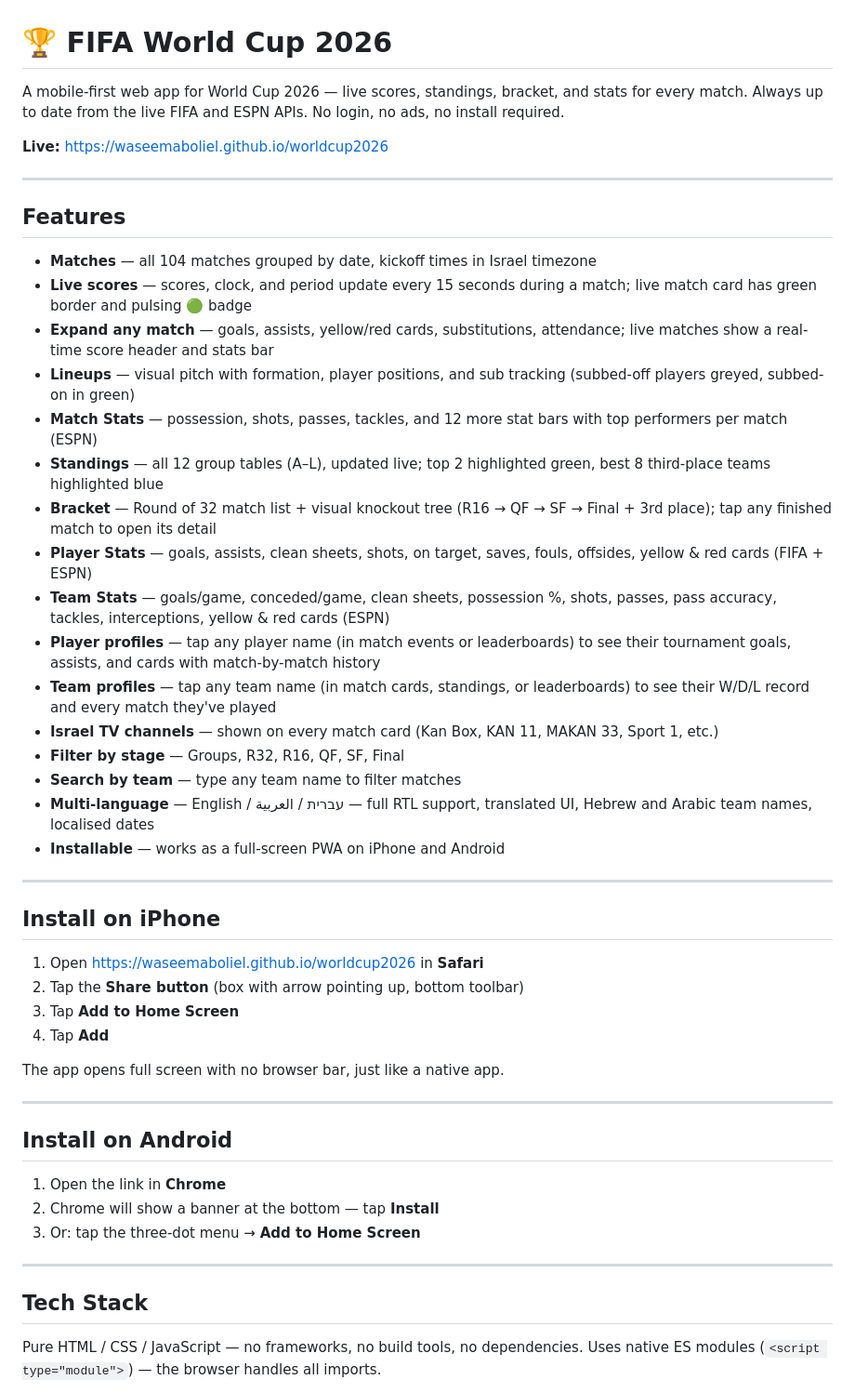
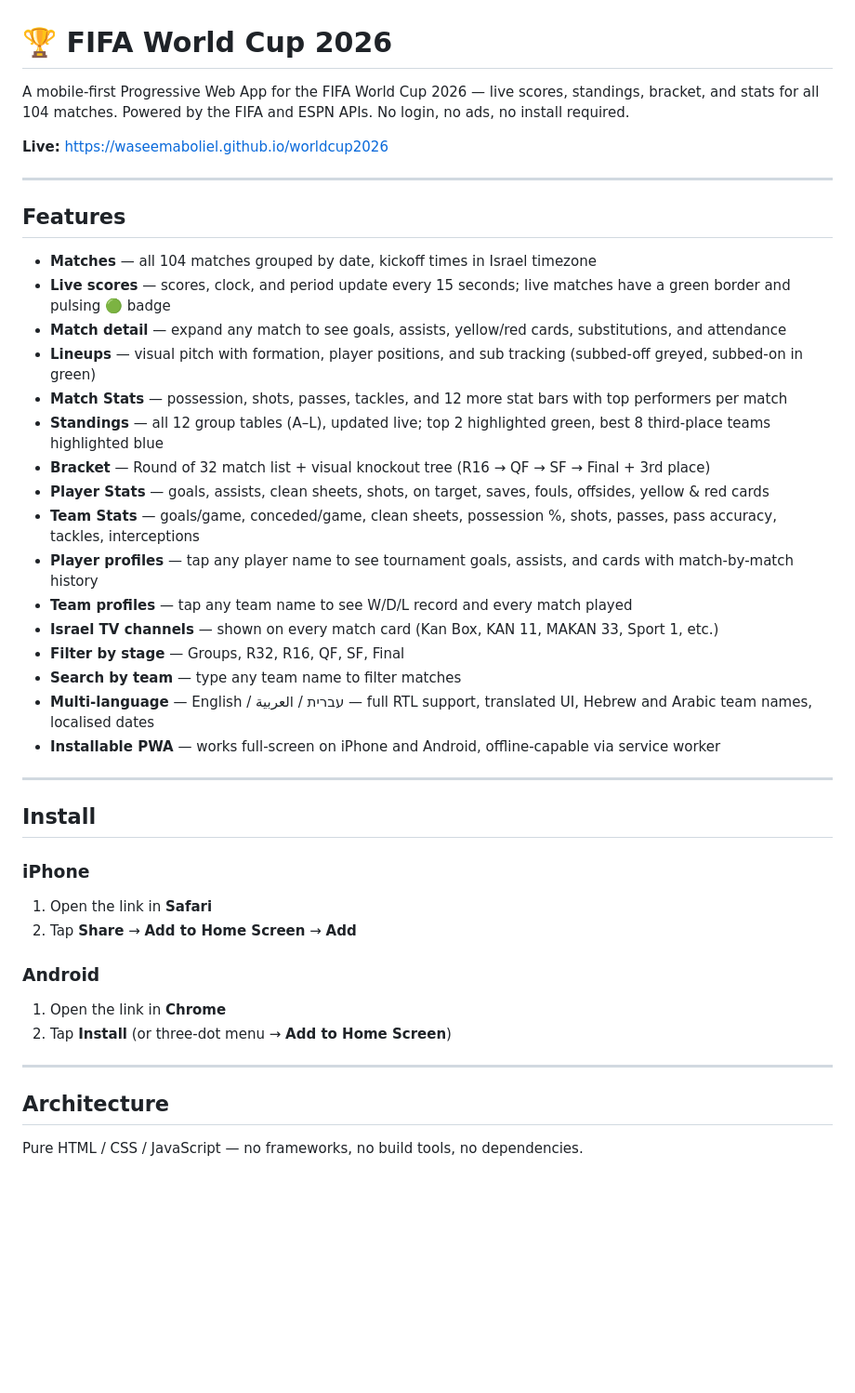
Before and after one commit to waseemaboliel/worldcup2026, a Markdown page: README.md, the part around one of its changes. Shown at 93% size. Drawn GitHub-style; blank space fills up the shorter version.

```diff
--- a/README.md
+++ b/README.md
@@ -1,7 +1,6 @@
 # 🏆 FIFA World Cup 2026
 
-A mobile-first web app for World Cup 2026 — live scores, standings, bracket, and stats for every match.
-Always up to date from the live FIFA and ESPN APIs. No login, no ads, no install required.
+A mobile-first Progressive Web App for the FIFA World Cup 2026 — live scores, standings, bracket, and stats for all 104 matches. Powered by the FIFA and ESPN APIs. No login, no ads, no install required.
 
 **Live:** [https://waseemaboliel.github.io/worldcup2026](https://waseemaboliel.github.io/worldcup2026)
 
@@ -10,45 +9,39 @@ Always up to date from the live FIFA and ESPN APIs. No login, no ads, no install
 ## Features
 
 - **Matches** — all 104 matches grouped by date, kickoff times in Israel timezone
-- **Live scores** — scores, clock, and period update every 15 seconds during a match; live match card has green border and pulsing 🟢 badge
-- **Expand any match** — goals, assists, yellow/red cards, substitutions, attendance; live matches show a real-time score header and stats bar
-- **Lineups** — visual pitch with formation, player positions, and sub tracking (subbed-off players greyed, subbed-on in green)
-- **Match Stats** — possession, shots, passes, tackles, and 12 more stat bars with top performers per match (ESPN)
+- **Live scores** — scores, clock, and period update every 15 seconds; live matches have a green border and pulsing 🟢 badge
+- **Match detail** — expand any match to see goals, assists, yellow/red cards, substitutions, and attendance
+- **Lineups** — visual pitch with formation, player positions, and sub tracking (subbed-off greyed, subbed-on in green)
+- **Match Stats** — possession, shots, passes, tackles, and 12 more stat bars with top performers per match
 - **Standings** — all 12 group tables (A–L), updated live; top 2 highlighted green, best 8 third-place teams highlighted blue
-- **Bracket** — Round of 32 match list + visual knockout tree (R16 → QF → SF → Final + 3rd place); tap any finished match to open its detail
-- **Player Stats** — goals, assists, clean sheets, shots, on target, saves, fouls, offsides, yellow & red cards (FIFA + ESPN)
-- **Team Stats** — goals/game, conceded/game, clean sheets, possession %, shots, passes, pass accuracy, tackles, interceptions, yellow & red cards (ESPN)
-- **Player profiles** — tap any player name (in match events or leaderboards) to see their tournament goals, assists, and cards with match-by-match history
-- **Team profiles** — tap any team name (in match cards, standings, or leaderboards) to see their W/D/L record and every match they've played
+- **Bracket** — Round of 32 match list + visual knockout tree (R16 → QF → SF → Final + 3rd place)
+- **Player Stats** — goals, assists, clean sheets, shots, on target, saves, fouls, offsides, yellow & red cards
+- **Team Stats** — goals/game, conceded/game, clean sheets, possession %, shots, passes, pass accuracy, tackles, interceptions
+- **Player profiles** — tap any player name to see tournament goals, assists, and cards with match-by-match history
+- **Team profiles** — tap any team name to see W/D/L record and every match played
 - **Israel TV channels** — shown on every match card (Kan Box, KAN 11, MAKAN 33, Sport 1, etc.)
 - **Filter by stage** — Groups, R32, R16, QF, SF, Final
 - **Search by team** — type any team name to filter matches
 - **Multi-language** — English / עברית / العربية — full RTL support, translated UI, Hebrew and Arabic team names, localised dates
-- **Installable** — works as a full-screen PWA on iPhone and Android
+- **Installable PWA** — works full-screen on iPhone and Android, offline-capable via service worker
 
 ---
 
-## Install on iPhone
+## Install
 
-1. Open [https://waseemaboliel.github.io/worldcup2026](https://waseemaboliel.github.io/worldcup2026) in **Safari**
-2. Tap the **Share button** (box with arrow pointing up, bottom toolbar)
-3. Tap **Add to Home Screen**
-4. Tap **Add**
+### iPhone
 
-The app opens full screen with no browser bar, just like a native app.
+1. Open the link in **Safari**
+2. Tap **Share** → **Add to Home Screen** → **Add**
+
+### Android
+
+1. Open the link in **Chrome**
+2. Tap **Install** (or three-dot menu → **Add to Home Screen**)
 
 ---
 
-## Install on Android
-
-1. Open the link in **Chrome**
-2. Chrome will show a banner at the bottom — tap **Install**
-3. Or: tap the three-dot menu → **Add to Home Screen**
-
----
-
-## Tech Stack
+## Architecture
 
 Pure HTML / CSS / JavaScript — no frameworks, no build tools, no dependencies.
-Uses native ES modules (`<script type="module">`) — the browser handles all imports.
 
```
Also changed, not shown: other parts of README.md (+121 -27 lines), V2-MIGRATION.md (+39 -4 lines).
